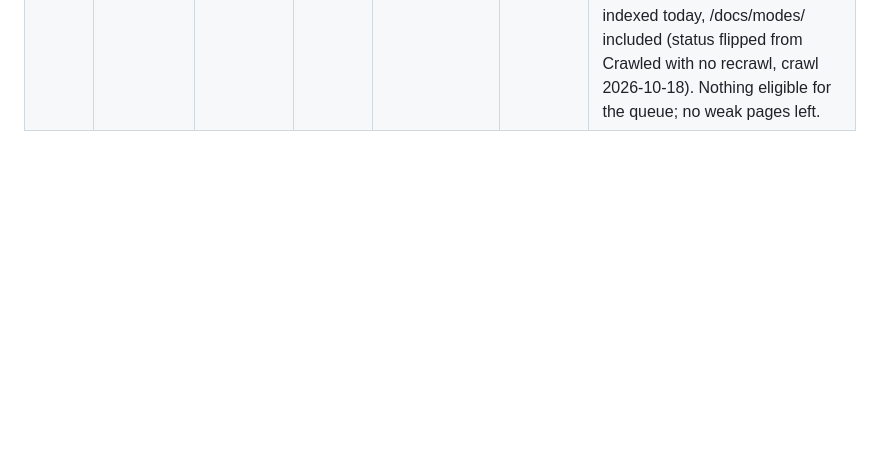
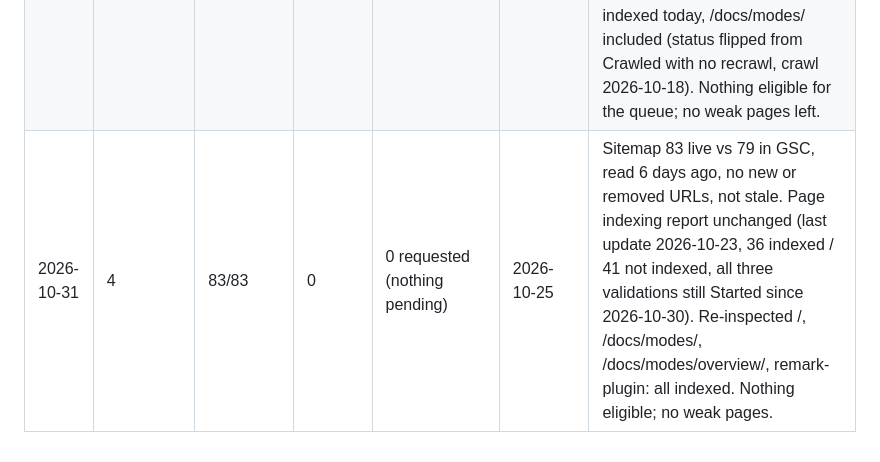
Before and after one commit to polytypo/polytypo, a Markdown page: docs/gsc-indexing.md, the part around one of its changes. Rendered like a GitHub page; blank space fills up the shorter version.

Commit message:
Docs: log the 2026-10-31 GSC indexing run

```diff
--- a/docs/gsc-indexing.md
+++ b/docs/gsc-indexing.md
@@ -196,3 +196,4 @@ One row per GSC "Why pages aren't indexed" reason. `Validation` = state shown by
 | 2026-10-28 | 12 | 81/83 | 1 | 10 of 10 submitted 2026-10-28 (locales bg hu lt pt-PT ro sl sr sk tr uk; seen indexed, crawl 2026-10-28) | 2026-10-25 | Sitemap 83 live vs 79 in GSC, read 3 days ago; new URL docs/guides/remark-plugin/ (guide published 2026-10-28), not stale. Re-planned 0 pending rows. Re-inspected the 10 locales, /docs/modes/ and the new URL. Only 1 eligible URL, so only it is picked (class new, no demand data). Live pre-check: 200, no noindex, self canonical. /docs/modes/ still Crawled – currently not indexed (crawl 2026-10-18, referrers html and markdown/mdx), no new evidence; polytypo/polytypo#67 not yet deployed (Edited on empty). |
 | 2026-10-29 | 2 | 82/83 | 0 | 0 requested (the 1 pending row, remark-plugin, was re-planned: indexed on its own, crawl 2026-10-29, never submitted) | 2026-10-25 | Sitemap 83 live vs 79 in GSC, read 4 days ago, not stale. Nothing eligible: only /docs/modes/ is not indexed (Crawled – currently not indexed, crawl 2026-10-18, no new evidence); polytypo/polytypo#67 still open, Edited on empty. |
 | 2026-10-30 | 50 | 83/83 | 0 | 0 requested (nothing pending) | 2026-10-25 | Sitemap 83 live vs 79 in GSC, read 5 days ago, not stale. GSC Page indexing report (last update 2026-10-23): 36 indexed, 41 not indexed in 3 reasons; Validate fix started for all three (see Validation). Re-inspected all 41 reported URLs plus /docs/modes/: every one is indexed today, /docs/modes/ included (status flipped from Crawled with no recrawl, crawl 2026-10-18). Nothing eligible for the queue; no weak pages left. |
+| 2026-10-31 | 4 | 83/83 | 0 | 0 requested (nothing pending) | 2026-10-25 | Sitemap 83 live vs 79 in GSC, read 6 days ago, no new or removed URLs, not stale. Page indexing report unchanged (last update 2026-10-23, 36 indexed / 41 not indexed, all three validations still Started since 2026-10-30). Re-inspected /, /docs/modes/, /docs/modes/overview/, remark-plugin: all indexed. Nothing eligible; no weak pages. |
```
Also changed, not shown: other parts of docs/gsc-indexing.md (+4 -4 lines).
